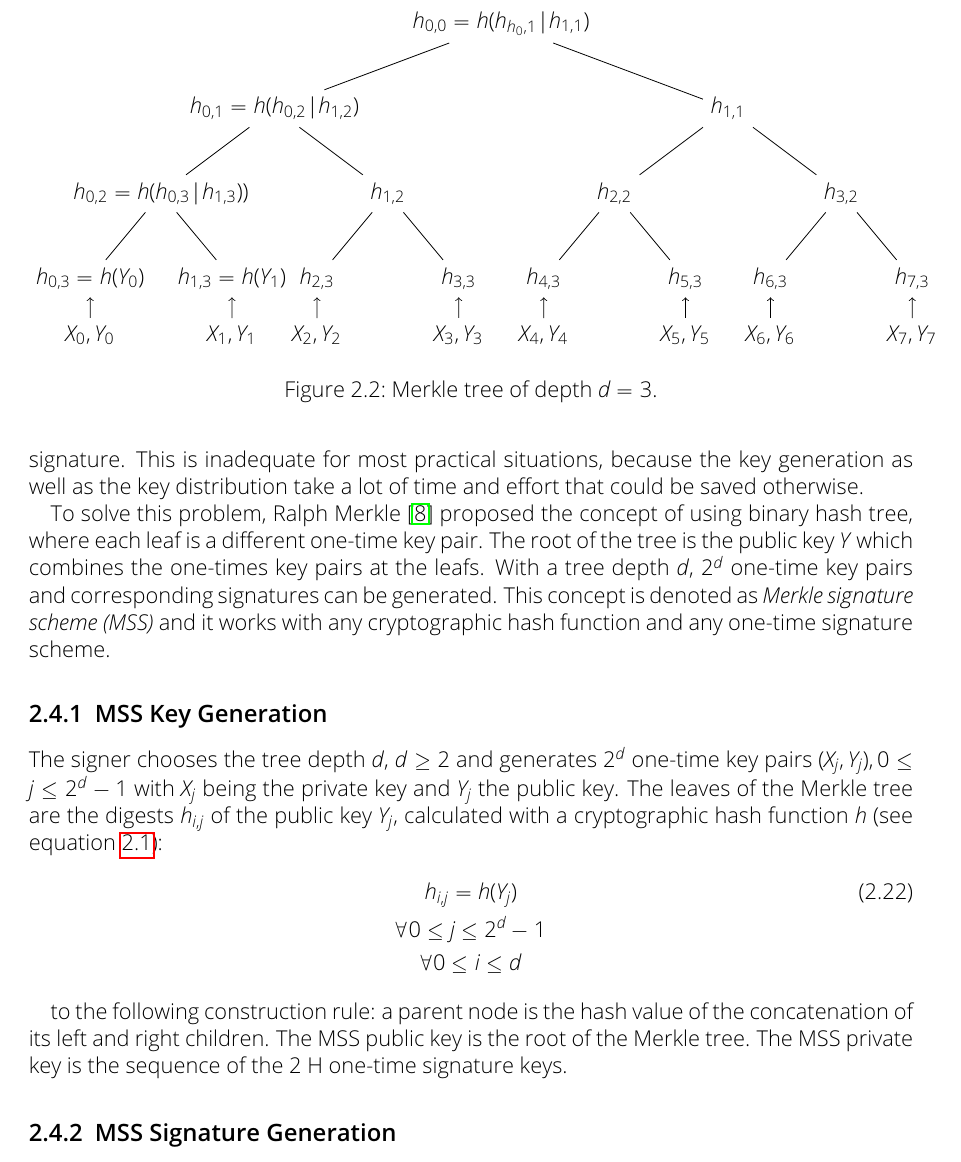
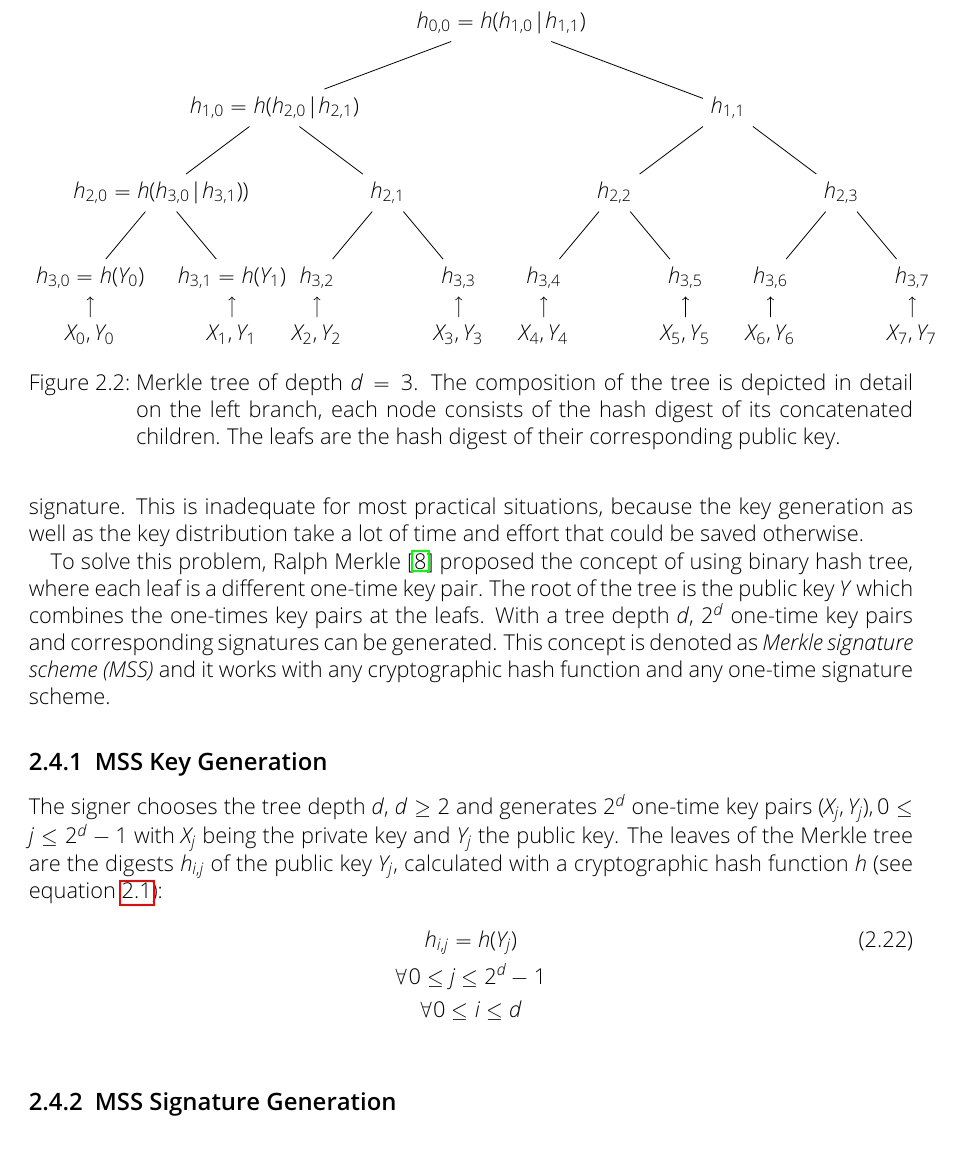
Before and after one commit to Amyy/master_thesis, a LaTeX thesis (thesis.tex, which reads chapters/background.tex): part of page 11 of 13, cut so that both start at the same text. Compiled offline with pdfLaTeX.

Commit message:
fixed indices of h_i,j in merkle tree + caption merkle tree
indices are now depicted in the merkletree graphic as described in the text:
i = treedepth, j = "breadth" of tree

```diff
--- a/chapters/background.tex
+++ b/chapters/background.tex
@@ -272,20 +267,20 @@ signature keys.
     level 3/.style = {sibling distance = 2.5cm},
     level 4/.style = {level distance = 1cm}
 ]
-\node {$h_{0,0} = h(h_{h_0,1} | h_{1,1})$}
-	child { node {$h_{0,1} = h(h_{0,2} | h_{1,2})$}
-		child { node {$h_{0,2} = h(h_{0,3} | h_{1,3}))$}
-			child{ node {$h_{0,3} = h(Y_0)$}
+\node {$h_{0,0} = h(h_{1,0} | h_{1,1})$}
+	child { node {$h_{1,0} = h(h_{2,0} | h_{2,1})$}
+		child { node {$h_{2,0} = h(h_{3,0} | h_{3,1}))$}
+			child{ node {$h_{3,0} = h(Y_0)$}
 				child{ node {$X_0, Y_0$} edge from parent[<-]
 				}
 			}
-			child{ node {$h_{1,3} = h(Y_1)$}
+			child{ node {$h_{3,1} = h(Y_1)$}
 				child{ node {$X_1, Y_1$} edge from parent[<-]
 				}
 			}
 		}
-		child { node {$h_{1,2}$}
-			child{ node {$h_{2,3}$}
+		child { node {$h_{2,1}$}
+			child{ node {$h_{3,2}$}
 				child{ node {$X_2, Y_2$} edge from parent[<-]
 				}
 			}
@@ -297,21 +292,21 @@ signature keys.
 	}
 	child { node {$h_{1,1}$}
 		child { node {$h_{2,2}$}
-			child {node {$h_{4,3}$}
+			child {node {$h_{3,4}$}
 				child{ node {$X_4, Y_4$} edge from parent[<-]
 				}
 			}
-			child {node {$h_{5,3}$}
+			child {node {$h_{3,5}$}
 				child{ node {$X_5,Y_5$} edge from parent[<-]
 				}
 			}
 		}
-		child { node {$h_{3,2}$}
-			child {node {$h_{6,3}$}
+		child { node {$h_{2,3}$}
+			child {node {$h_{3,6}$}
 				child{ node {$X_6,Y_6$} edge from parent[<-]
 				}
 			}
-			child {node {$h_{7,3}$}
+			child {node {$h_{3,7}$}
 				child{ node {$X_7,Y_7$} edge from parent[<-]
 				}
 			}
@@ -319,7 +314,7 @@ signature keys.
 	}
 	;
 \end{tikzpicture} % klarmachen dass h1,1 = hash(h2,1|h2,2) usw
-\caption{Merkle tree of depth $d=3$.}
+\caption{Merkle tree of depth $d=3$. The composition of the tree is depicted in detail on the left branch, each node consists of the hash digest of its concatenated children. The leafs are the hash digest of their corresponding public key.}
 \end{figure}
 
 
```
Also changed, not shown: chapters/background.tex (7 more changed lines).
